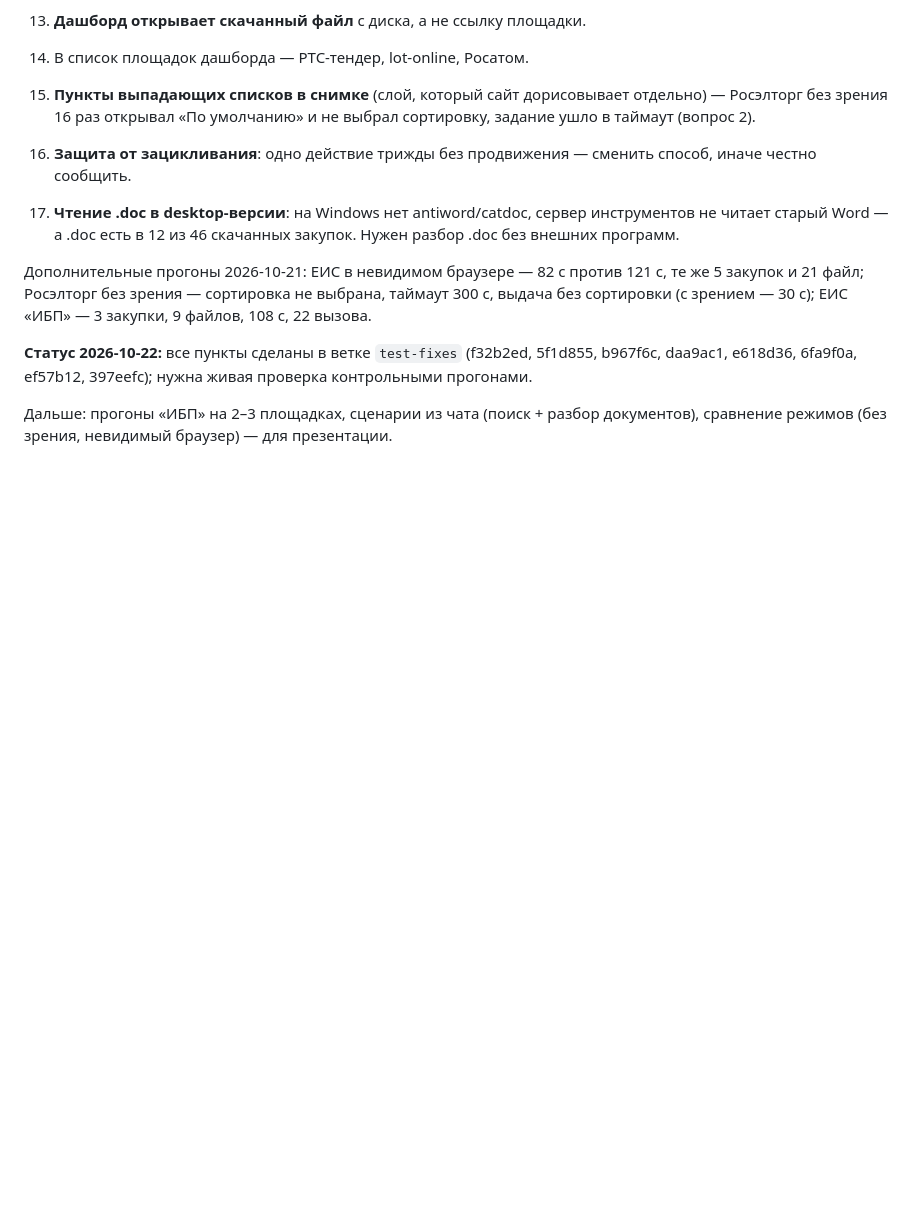
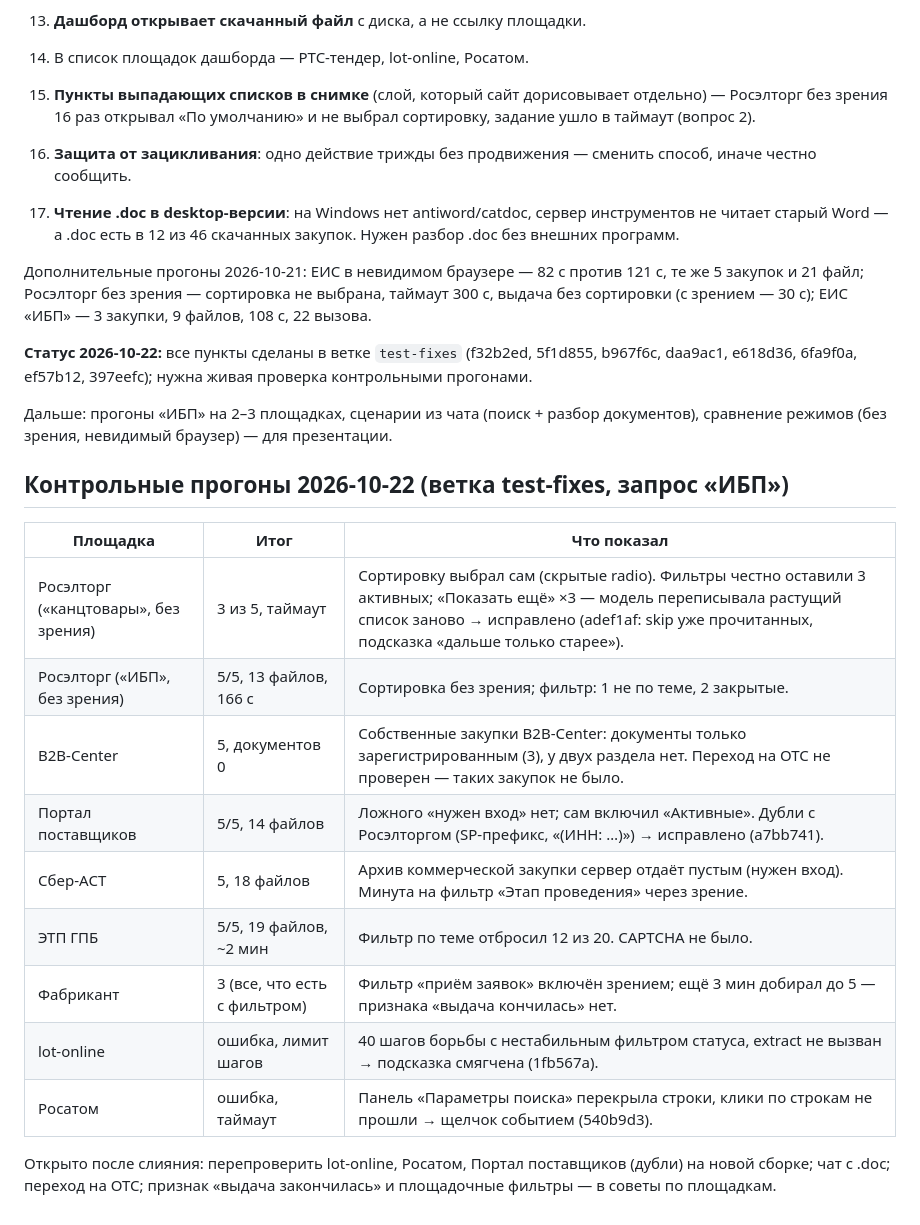
Before and after one commit to KruglovDmitry/AI-smart-tender, a Markdown page: docs/platform-tests.md, the part around the change. Rendered like a GitHub page; blank space fills up the shorter version.

Commit message:
Test doc: control runs 2026-10-22
Co-Authored-By: Claude Opus 5.5 (1M context) <noreply@anthropic.com>

```diff
--- a/docs/platform-tests.md
+++ b/docs/platform-tests.md
@@ -78,3 +78,19 @@ Desktop-сборка (Electron, SQLite), зрение включено, види
 **Статус 2026-10-22:** все пункты сделаны в ветке `test-fixes` (f32b2ed, 5f1d855, b967f6c, daa9ac1, e618d36, 6fa9f0a, ef57b12, 397eefc); нужна живая проверка контрольными прогонами.
 
 Дальше: прогоны «ИБП» на 2–3 площадках, сценарии из чата (поиск + разбор документов), сравнение режимов (без зрения, невидимый браузер) — для презентации.
+
+## Контрольные прогоны 2026-10-22 (ветка test-fixes, запрос «ИБП»)
+
+| Площадка | Итог | Что показал |
+| --- | --- | --- |
+| Росэлторг («канцтовары», без зрения) | 3 из 5, таймаут | Сортировку выбрал сам (скрытые radio). Фильтры честно оставили 3 активных; «Показать ещё» ×3 — модель переписывала растущий список заново → исправлено (adef1af: skip уже прочитанных, подсказка «дальше только старее»). |
+| Росэлторг («ИБП», без зрения) | 5/5, 13 файлов, 166 с | Сортировка без зрения; фильтр: 1 не по теме, 2 закрытые. |
+| B2B-Center | 5, документов 0 | Собственные закупки B2B-Center: документы только зарегистрированным (3), у двух раздела нет. Переход на OTC не проверен — таких закупок не было. |
+| Портал поставщиков | 5/5, 14 файлов | Ложного «нужен вход» нет; сам включил «Активные». Дубли с Росэлторгом (SP-префикс, «(ИНН: …)») → исправлено (a7bb741). |
+| Сбер-АСТ | 5, 18 файлов | Архив коммерческой закупки сервер отдаёт пустым (нужен вход). Минута на фильтр «Этап проведения» через зрение. |
+| ЭТП ГПБ | 5/5, 19 файлов, ~2 мин | Фильтр по теме отбросил 12 из 20. CAPTCHA не было. |
+| Фабрикант | 3 (все, что есть с фильтром) | Фильтр «приём заявок» включён зрением; ещё 3 мин добирал до 5 — признака «выдача кончилась» нет. |
+| lot-online | ошибка, лимит шагов | 40 шагов борьбы с нестабильным фильтром статуса, extract не вызван → подсказка смягчена (1fb567a). |
+| Росатом | ошибка, таймаут | Панель «Параметры поиска» перекрыла строки, клики по строкам не прошли → щелчок событием (540b9d3). |
+
+Открыто после слияния: перепроверить lot-online, Росатом, Портал поставщиков (дубли) на новой сборке; чат с .doc; переход на OTC; признак «выдача закончилась» и площадочные фильтры — в советы по площадкам.
```
